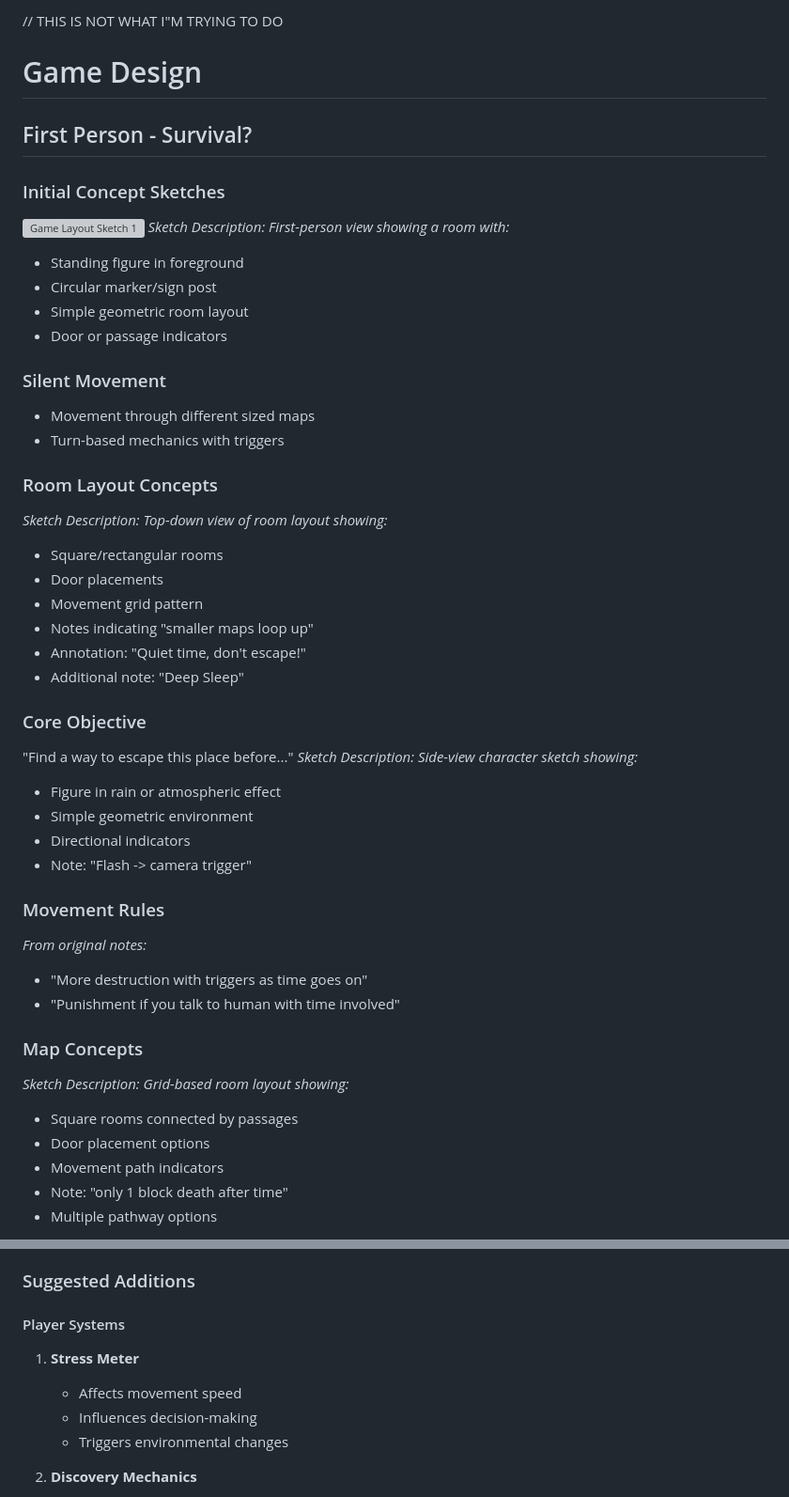
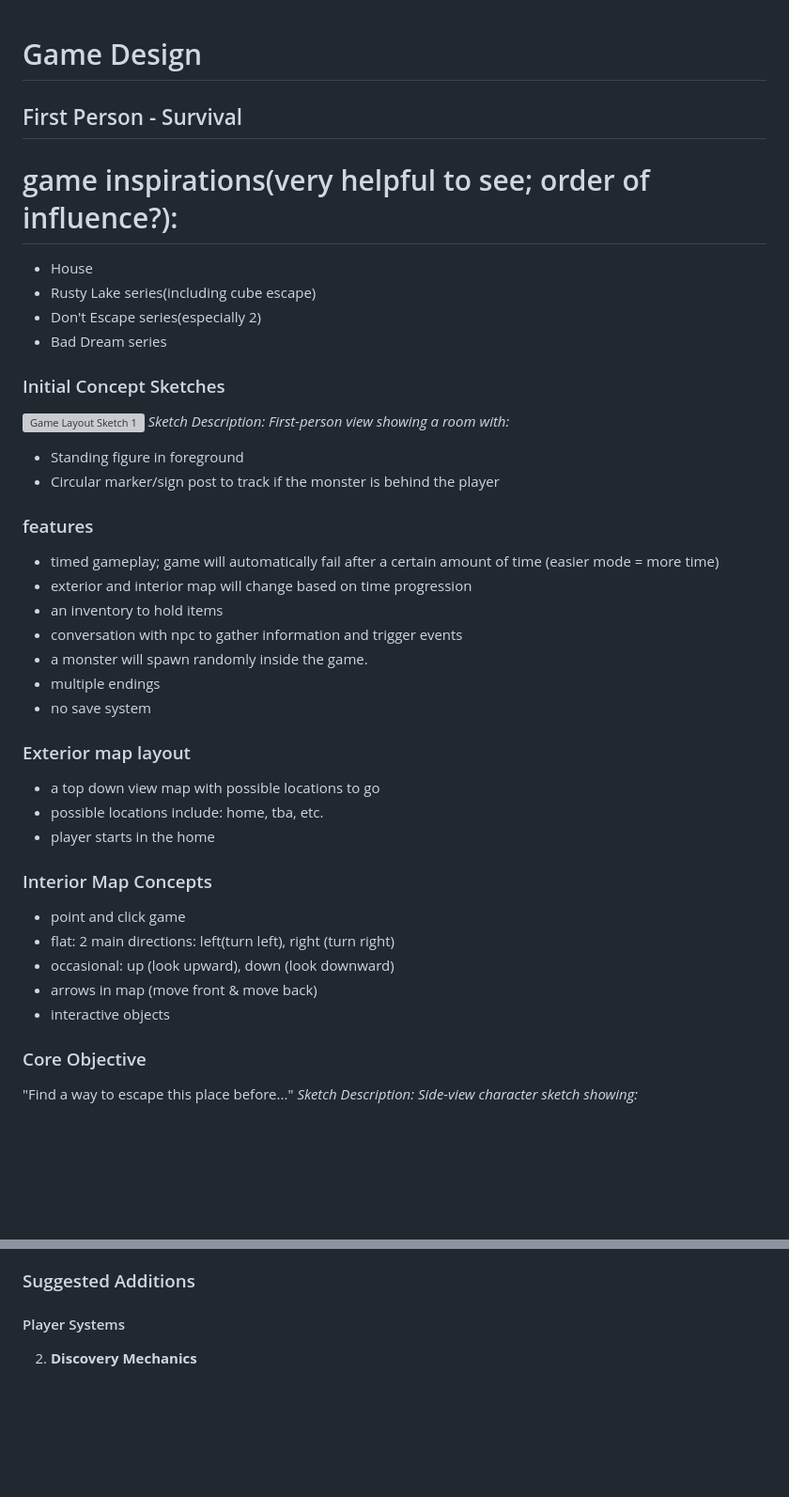
Before and after one commit to HWKyaraZhou/KZgameDesign, a Markdown page: Design.md, 2 parts joined by grey strips. Shown: that part at 94% size. GitHub-like rendering; blank space fills up the shorter version; grey boxes are pictures that could not be loaded.

Commit message:
corrected Design.md
now that's what I'm trying to say.

```diff
--- a/Design.md
+++ b/Design.md
@@ -1,47 +1,40 @@
-// THIS IS NOT WHAT I"M TRYING TO DO
 
 # Game Design
-## First Person - Survival?
+## First Person - Survival
+# game inspirations(very helpful to see; order of influence?):
+- House
+- Rusty Lake series(including cube escape)
+- Don't Escape series(especially 2)
+- Bad Dream series
+
 
 ### Initial Concept Sketches
 ![Game Layout Sketch 1](https://github.com/avivpilipski/KZgameDesign/blob/main/gameDesign.jpg)
 *Sketch Description: First-person view showing a room with:*
 - Standing figure in foreground
-- Circular marker/sign post
-- Simple geometric room layout
-- Door or passage indicators
+- Circular marker/sign post to track if the monster is behind the player
 
-### Silent Movement
-- Movement through different sized maps
-- Turn-based mechanics with triggers
+### features
+- timed gameplay; game will automatically fail after a certain amount of time (easier mode = more time)
+- exterior and interior map will change based on time progression
+- an inventory to hold items
+- conversation with npc to gather information and trigger events
+- a monster will spawn randomly inside the game.
+- multiple endings
+- no save system
 
-### Room Layout Concepts
-*Sketch Description: Top-down view of room layout showing:*
-- Square/rectangular rooms
-- Door placements
-- Movement grid pattern
-- Notes indicating "smaller maps loop up"
-- Annotation: "Quiet time, don't escape!"
-- Additional note: "Deep Sleep"
+### Exterior map layout
+- a top down view map with possible locations to go
+- possible locations include: home, tba, etc.
+- player starts in the home
+
+### Interior Map Concepts
+- point and click game
+- flat: 2 main directions: left(turn left), right (turn right)
+- occasional: up (look upward), down (look downward)
+- arrows in map (move front & move back)
+- interactive objects
 
 ### Core Objective
 "Find a way to escape this place before..."
 *Sketch Description: Side-view character sketch showing:*
-- Figure in rain or atmospheric effect
-- Simple geometric environment
-- Directional indicators
-- Note: "Flash -> camera trigger"
-
-### Movement Rules
-*From original notes:*
-- "More destruction with triggers as time goes on"
-- "Punishment if you talk to human with time involved"
-
-### Map Concepts
-*Sketch Description: Grid-based room layout showing:*
-- Square rooms connected by passages
-- Door placement options
-- Movement path indicators
-- Note: "only 1 block death after time"
-- Multiple pathway options
-
@@ -183,11 +78,6 @@ Based on the drawings:
 ### Suggested Additions
 
 #### Player Systems
-1. **Stress Meter**
-   - Affects movement speed
-   - Influences decision-making
-   - Triggers environmental changes
-
 2. **Discovery Mechanics**
    - Documentation finding
    - Environmental clues
```
Also changed, not shown: other parts of Design.md (+3 -116 lines).
